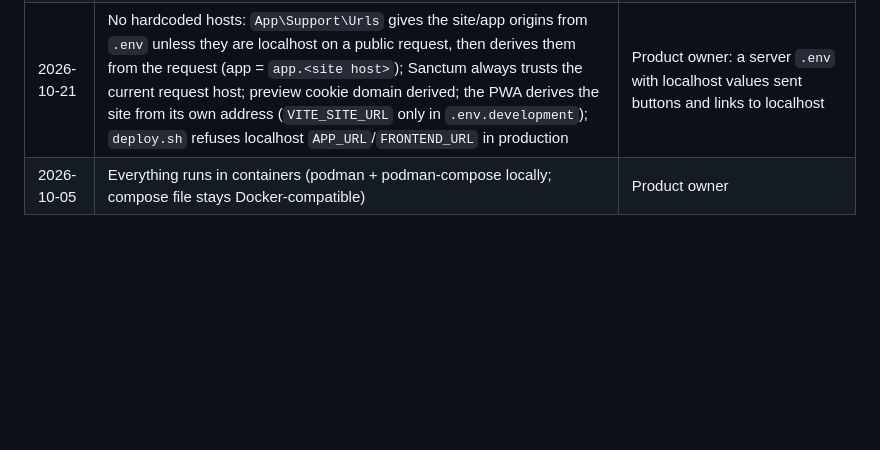
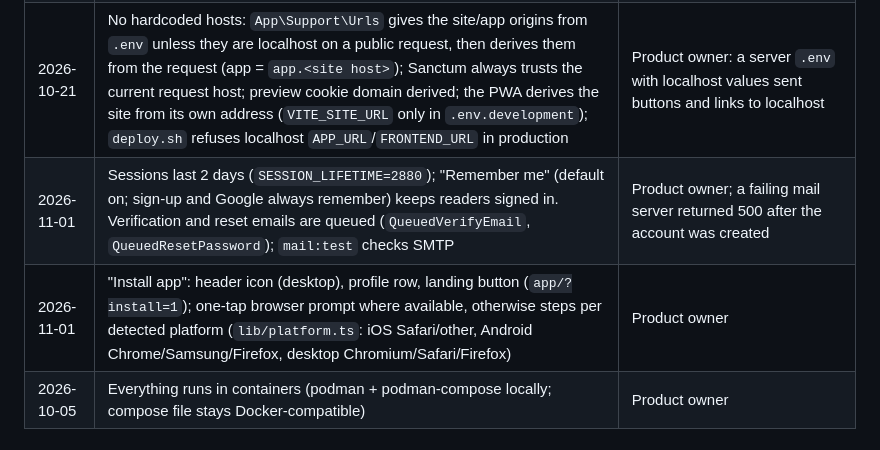
Before and after one commit to petranpap/disruptcyprus, a Markdown page: CLAUDE.md, the part around the change. Rendered like a GitHub page; blank space fills up the shorter version.

```diff
--- a/CLAUDE.md
+++ b/CLAUDE.md
@@ -175,6 +175,8 @@ Environment quirks on this machine:
 | 2026-10-21 | Admin panel moved from `/admin` to `/backend`; never linked from public pages, not named in robots.txt, sends `X-Robots-Tag: noindex`; `/admin` is a 404 | Product owner (security); note the path is visible while the repo is public |
 | 2026-10-21 | Admins create and edit accounts in the admin (name, email, role, language, password; empty password = unchanged); admin-created accounts count as verified; deleted accounts are read-only. "Structure" page shows sections → industry groups → industries as a tree | Product owner |
 | 2026-10-21 | No hardcoded hosts: `App\Support\Urls` gives the site/app origins from `.env` unless they are localhost on a public request, then derives them from the request (app = `app.<site host>`); Sanctum always trusts the current request host; preview cookie domain derived; the PWA derives the site from its own address (`VITE_SITE_URL` only in `.env.development`); `deploy.sh` refuses localhost `APP_URL`/`FRONTEND_URL` in production | Product owner: a server `.env` with localhost values sent buttons and links to localhost |
+| 2026-11-01 | Sessions last 2 days (`SESSION_LIFETIME=2880`); "Remember me" (default on; sign-up and Google always remember) keeps readers signed in. Verification and reset emails are queued (`QueuedVerifyEmail`, `QueuedResetPassword`); `mail:test` checks SMTP | Product owner; a failing mail server returned 500 after the account was created |
+| 2026-11-01 | "Install app": header icon (desktop), profile row, landing button (`app/?install=1`); one-tap browser prompt where available, otherwise steps per detected platform (`lib/platform.ts`: iOS Safari/other, Android Chrome/Samsung/Firefox, desktop Chromium/Safari/Firefox) | Product owner |
 | 2026-10-05 | Everything runs in containers (podman + podman-compose locally; compose file stays Docker-compatible) | Product owner |
 
 ## Phase status
```
Also changed, not shown: docs/DEPLOYMENT.md (+21 -0 lines).
